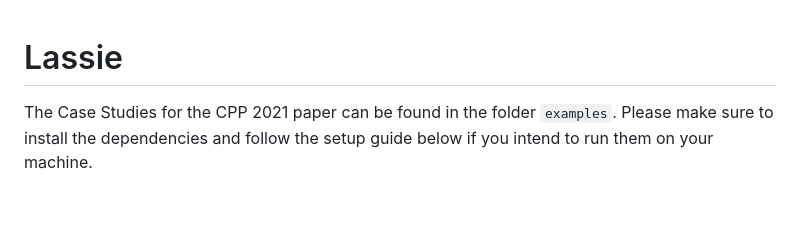
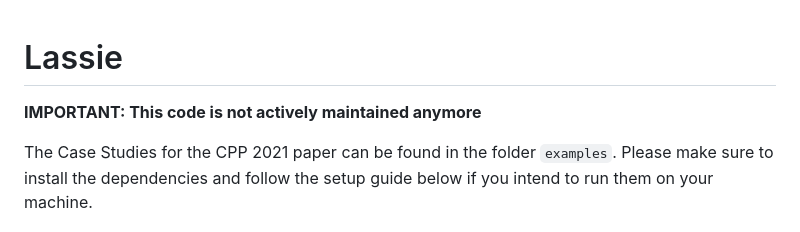
Before and after one commit to HeikoBecker/Lassie, a Markdown page: README.md, the part around the change. Rendered like a GitHub page; blank space fills up the shorter version.

Commit message:
Update README.md (#1)
Make README reflect fact that code is unmaintained

```diff
--- a/README.md
+++ b/README.md
@@ -1,4 +1,6 @@
 # Lassie
+
+**IMPORTANT: This code is not actively maintained anymore**
 
 The Case Studies for the CPP 2021 paper can be found in the folder `examples`.
 Please make sure to install the dependencies and follow the setup guide below if
```
